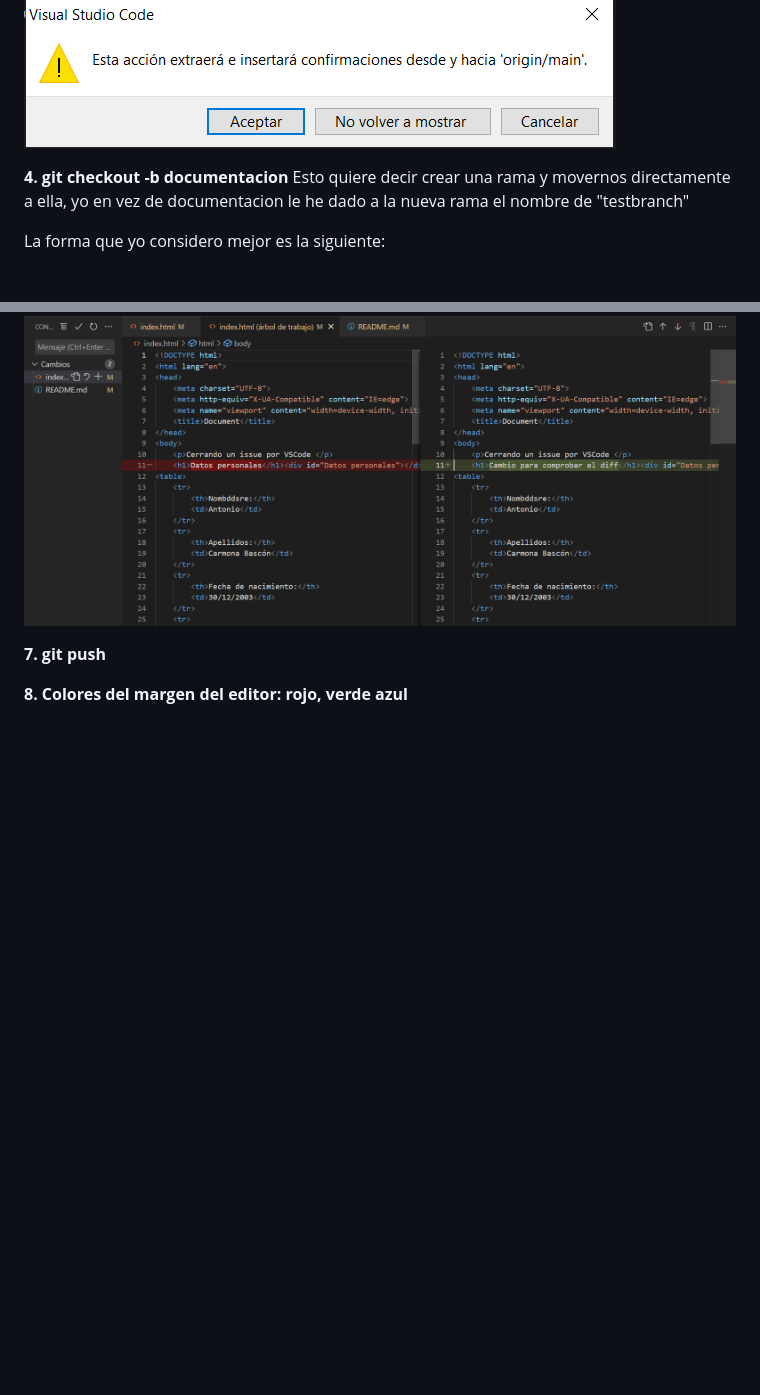
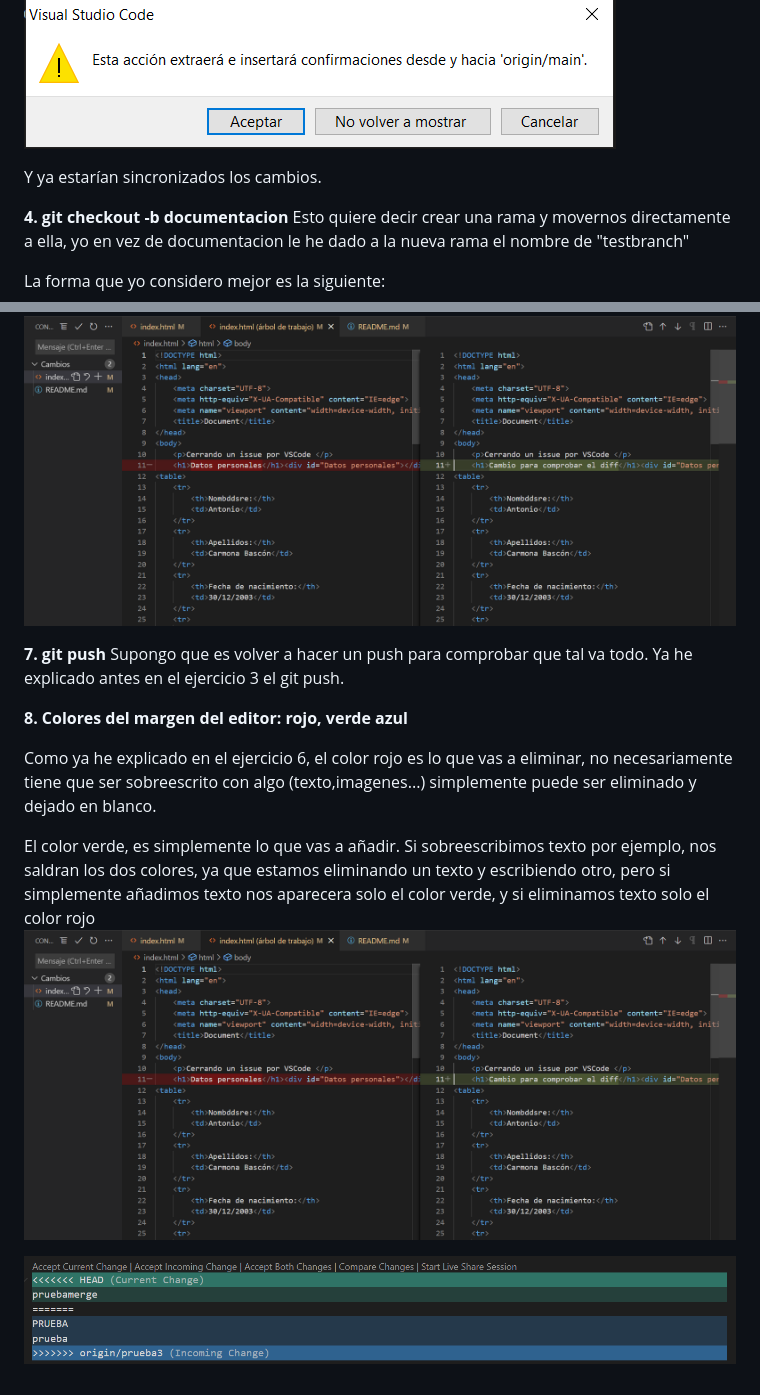
Before and after one commit to Antoniocb3/practica4.14-visualstudiocode-git-Antoniocb03, a Markdown page: README.md, 2 parts joined by grey strips. Rendered like a GitHub page; blank space fills up the shorter version.

Commit message:
8part1

```diff
--- a/README.md
+++ b/README.md
@@ -35,7 +35,7 @@ Para realizar el git push, la opcion mas rápida es pinchar abajo a la izquierda
 Nos saldrá el siugiente mensaje, le damos a aceptar.
 ![?](imagenes/imagen3a.PNG)
 
-
+Y ya estarían sincronizados los cambios.
 
 **4. git checkout -b documentacion**
 Esto quiere decir crear una rama y movernos directamente a ella, yo en vez de documentacion le he dado a la nueva rama el nombre de "testbranch"
@@ -70,9 +70,16 @@ Tambien podemos distingirlo porque en el que se va a eliminar aparece un "**-**"
 ![?](imagenes/imagen6.PNG)
 
 
-
 **7. git push**
-
+Supongo que es  volver a hacer un push para comprobar que tal va todo. Ya he explicado antes en el ejercicio 3 el git push.
 
 
 **8. Colores del margen del editor: rojo, verde azul**
+
+Como ya he explicado en el ejercicio 6, el color rojo es lo que vas a eliminar, no necesariamente tiene que ser sobreescrito con algo (texto,imagenes...) simplemente puede ser eliminado y dejado en blanco.
+
+El color verde, es simplemente lo que vas a añadir.
+Si sobreescribimos texto por ejemplo, nos saldran los dos colores, ya que estamos eliminando un texto y escribiendo otro, pero si simplemente añadimos texto nos aparecera solo el color verde, y si eliminamos texto solo el color rojo
+![?](imagenes/imagen8a.PNG)
+
+![?](imagenes/imagen8.PNG)
```
Also changed, not shown: imagenes/imagen8b.PNG (added), 1 other file.
